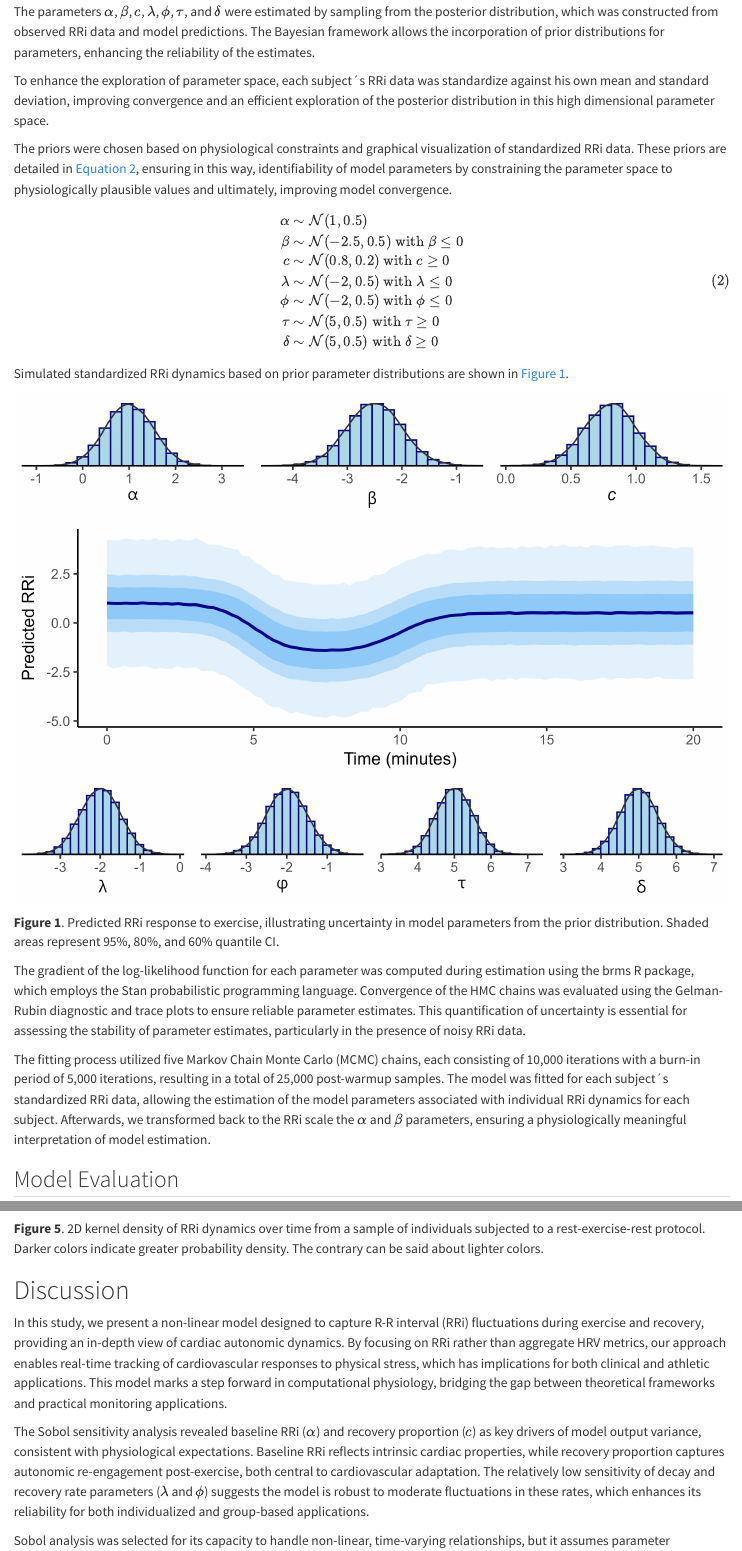
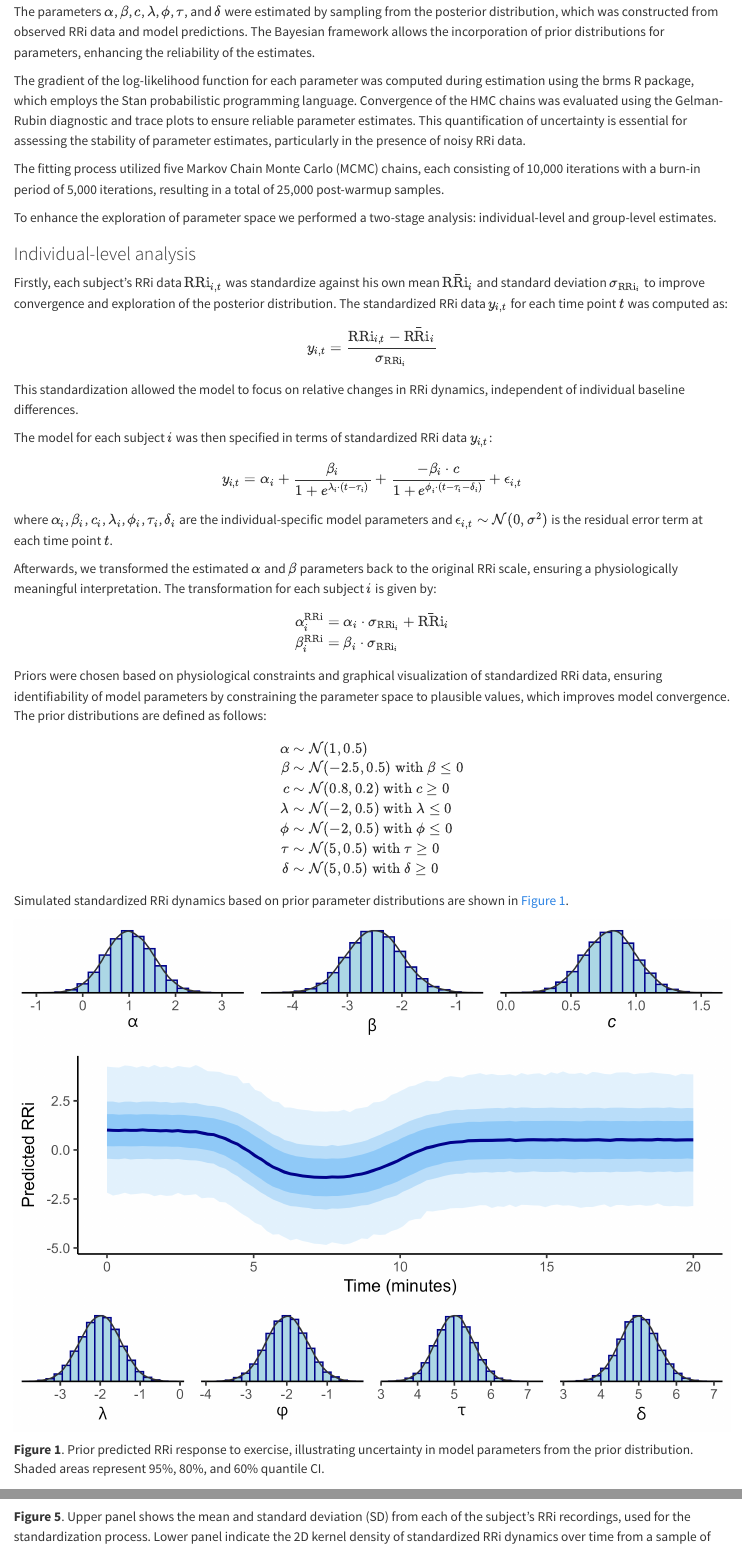
Before and after one commit to nim-ach/2024-10-HRV-Modeling, a Quarto document (paper.qmd): the page in a window 1100 px wide, from 3380 px down, and a second part further down, joined at a grey line. Rendered offline with R 4.5, knitr and Pandoc in place of Quarto, with nearby package versions; drawn as R Markdown's standard HTML page in place of the format the file asks for; a font, style sheet, LaTeX package, included part or bibliography that could not be used is replaced or left out.

Commit message:
update on paper methods for two-stage modeling

```diff
--- a/paper.qmd
+++ b/paper.qmd
@@ -107,9 +107,38 @@ This real-world dataset provided a critical context for validating the model’s
 
 Parameter estimation was performed using Hamiltonian Monte Carlo (HMC) with the No-U-Turn Sampler (NUTS) to explore the parameter space. This method is suitable for high-dimensional spaces and utilizes gradient information for efficient sampling. The parameters $\alpha$, $\beta$, $c$, $\lambda$, $\phi$, $\tau$, and $\delta$ were estimated by sampling from the posterior distribution, which was constructed from observed RRi data and model predictions. The Bayesian framework allows the incorporation of prior distributions for parameters, enhancing the reliability of the estimates.
 
-To enhance the exploration of parameter space, each subject´s RRi data was standardize against his own mean and standard deviation, improving convergence and an efficient exploration of the posterior distribution in this high dimensional parameter space.
+The gradient of the log-likelihood function for each parameter was computed during estimation using the brms R package, which employs the Stan probabilistic programming language. Convergence of the HMC chains was evaluated using the Gelman-Rubin diagnostic and trace plots to ensure reliable parameter estimates. This quantification of uncertainty is essential for assessing the stability of parameter estimates, particularly in the presence of noisy RRi data.
 
-The priors were chosen based on physiological constraints and graphical visualization of standardized RRi data. These priors are detailed in @eq-priors, ensuring in this way, identifiability of model parameters by constraining the parameter space to physiologically plausible values and ultimately, improving model convergence.
+The fitting process utilized five Markov Chain Monte Carlo (MCMC) chains, each consisting of 10,000 iterations with a burn-in period of 5,000 iterations, resulting in a total of 25,000 post-warmup samples.
+
+To enhance the exploration of parameter space we performed a two-stage analysis: individual-level and group-level estimates.
+
+### Individual-level analysis
+
+Firstly, each subject's RRi data $\text{RRi}_{i,t}$ was standardize against his own mean $\bar{\text{RRi}_i}$ and standard deviation $\sigma_{\text{RRi}_i}$ to improve convergence and exploration of the posterior distribution. The standardized RRi data $y_{i,t}$ for each time point $t$ was computed as:
+
+$$
+y_{i,t} = \frac{\text{RRi}_{i,t} - \bar{\text{RRi}_i}}{\sigma_{\text{RRi}_i}}
+$$
+This standardization allowed the model to focus on relative changes in RRi dynamics, independent of individual baseline differences.
+
+The model for each subject $i$ was then specified in terms of standardized RRi data $y_{i,t}$:
+
+$$
+y_{i,t} = \alpha_i + \frac{\beta_i}{1 + e^{\lambda_i \cdot (t - \tau_i)}} + \frac{-\beta_i \cdot c}{1 + e^{\phi_i \cdot (t - \tau_i - \delta_i)}} + \epsilon_{i,t}
+$$
+where $\alpha_i$, $\beta_i$, $c_i$, $\lambda_i$, $\phi_i$, $\tau_i$, $\delta_i$ are the individual-specific model parameters and $\epsilon_{i,t} \sim \mathcal{N}(0, \sigma^2)$ is the residual error term at each time point $t$.
+
+Afterwards, we transformed the estimated $\alpha$ and $\beta$ parameters back to the original RRi scale, ensuring a physiologically meaningful interpretation. The transformation for each subject $i$ is given by:
+
+$$
+\begin{aligned}
+\alpha_i^{\text{RRi}} &= \alpha_i \cdot \sigma_{\text{RRi}_i} + \bar{\text{RRi}}_i \\
+\beta_i^{\text{RRi}} &= \beta_i \cdot \sigma_{\text{RRi}_i}
+\end{aligned}
+$$
+
+Priors were chosen based on physiological constraints and graphical visualization of standardized RRi data, ensuring identifiability of model parameters by constraining the parameter space to plausible values, which improves model convergence. The prior distributions are defined as follows:
 
 $$
 \begin{aligned}
@@ -127,8 +156,7 @@ Simulated standardized RRi dynamics based on prior parameter distributions are s
 
 ![](figures/prior-model.png)
 
-[**Figure 1**]{#fig-prior-sim}. Predicted RRi response to exercise, illustrating uncertainty in model parameters from the prior distribution. Shaded areas represent 95%, 80%, and 60% quantile CI.
+[**Figure 1**]{#fig-prior-sim}. Prior predicted RRi response to exercise, illustrating uncertainty in model parameters from the prior distribution. Shaded areas represent 95%, 80%, and 60% quantile CI.
 
-The gradient of the log-likelihood function for each parameter was computed during estimation using the brms R package, which employs the Stan probabilistic programming language. Convergence of the HMC chains was evaluated using the Gelman-Rubin diagnostic and trace plots to ensure reliable parameter estimates. This quantification of uncertainty is essential for assessing the stability of parameter estimates, particularly in the presence of noisy RRi data.
+### Group-level analysis
 
-The fitting process utilized five Markov Chain Monte Carlo (MCMC) chains, each consisting of 10,000 iterations with a burn-in period of 5,000 iterations, resulting in a total of 25,000 post-warmup samples. The model was fitted for each subject´s standardized RRi data, allowing the estimation of the model parameters associated with individual RRi dynamics for each subject. Afterwards, we transformed back to the RRi scale the $\alpha$ and $\beta$ parameters, ensuring a physiologically meaningful interpretation of model estimation.
@@ -207,13 +254,11 @@ Initial exploration of RRi dynamics using two-dimensional density kernel estimat
 
 ![](figures/2d-density-kernel.png)
 
-[**Figure 5**]{#fig-2d-kernel-density}. 2D kernel density of RRi dynamics over time from a sample of individuals subjected to a rest-exercise-rest protocol. Darker colors indicate greater probability density. The contrary can be said about lighter colors.
-
-
+[**Figure 5**]{#fig-2d-kernel-density}. Upper panel shows the mean and standard deviation (SD) from each of the subject's RRi recordings, used for the standardization process. Lower panel indicate the 2D kernel density of standardized RRi dynamics over time from a sample of individuals subjected to a rest-exercise-rest protocol. Darker colors indicate greater probability density. The contrary can be said about lighter colors.
 
 # Discussion
 
-In this study, we present a non-linear model designed to capture R-R interval (RRi) fluctuations during exercise and recovery, providing an in-depth view of cardiac autonomic dynamics. By focusing on RRi rather than aggregate HRV metrics, our approach enables real-time tracking of cardiovascular responses to physical stress, which has implications for both clinical and athletic applications. This model marks a step forward in computational physiology, bridging the gap between theoretical frameworks and practical monitoring applications.
+In this study, we present a non-linear model designed to RRi fluctuations during exercise and recovery, providing an in-depth view of cardiac autonomic dynamics. By focusing on RRi rather than aggregate HRV metrics, our approach enables real-time tracking of cardiovascular responses to physical stress, which has implications for both clinical and athletic applications. This model marks a step forward in computational physiology, bridging the gap between theoretical frameworks and practical monitoring applications.
 
 <!--- Sensitivity Analysis and Model Robustness --->
 The Sobol sensitivity analysis revealed baseline RRi ($\alpha$) and recovery proportion ($c$) as key drivers of model output variance, consistent with physiological expectations. Baseline RRi reflects intrinsic cardiac properties, while recovery proportion captures autonomic re-engagement post-exercise, both central to cardiovascular adaptation. The relatively low sensitivity of decay and recovery rate parameters ($\lambda$ and $\phi$) suggests the model is robust to moderate fluctuations in these rates, which enhances its reliability for both individualized and group-based applications.
```
Also changed, not shown: paper.qmd (21 more changed lines), 1 other file.
